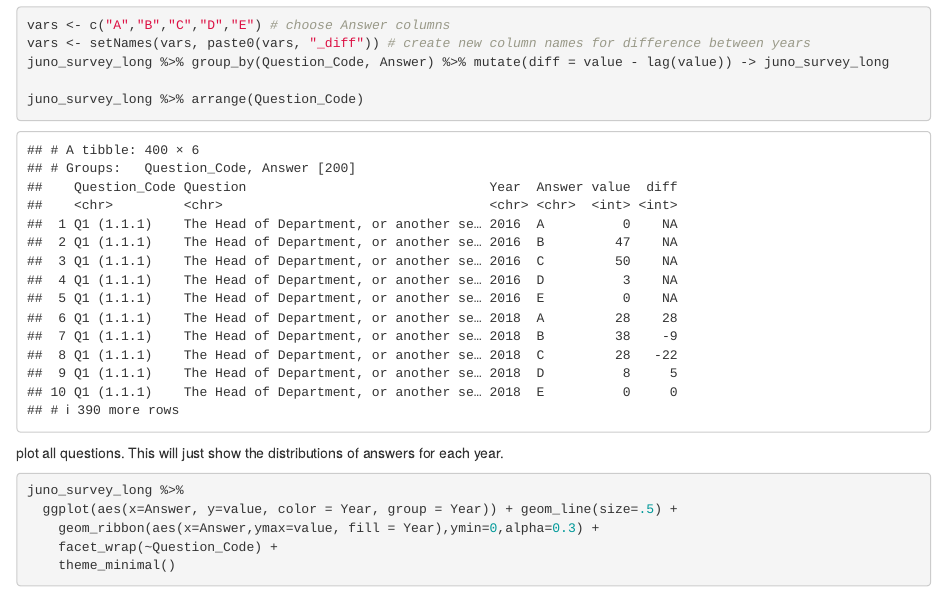
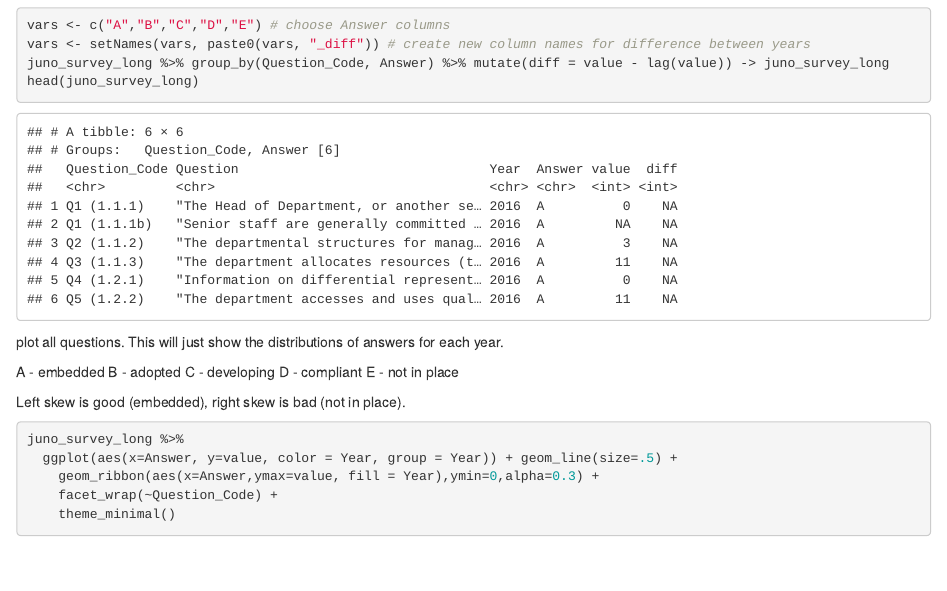
Before and after one commit to stur600/Juno-Analysis, an R Markdown document (junoSurvey/Juno_Analysis.Rmd): the page in a window 1100 px wide, from 18090 px down before the commit and from 1470 px down after it, so that both start at the same text. Rendered offline with R 4.5, knitr and Pandoc, with nearby package versions.

Commit message:
minor change

````diff
--- a/junoSurvey/Juno_Analysis.Rmd
+++ b/junoSurvey/Juno_Analysis.Rmd
@@ -48,8 +43,17 @@ juno_survey_long %>% group_by(Question_Code, Answer) %>% mutate(diff = value - l
-juno_survey_long %>% arrange(Question_Code)
+head(juno_survey_long)
 ```
 
 plot all questions.
 This will just show the distributions of answers for each year.
+
+A - embedded
+B - adopted
+C - developing
+D - compliant
+E - not in place
+
+Left skew is good (embedded), right skew is bad (not in place).
+
 ```{R}
 juno_survey_long %>%
   ggplot(aes(x=Answer, y=value, color = Year, group = Year)) + geom_line(size=.5) +
````
Also changed, not shown: junoSurvey/Juno_Analysis.Rmd (7 more changed lines).
